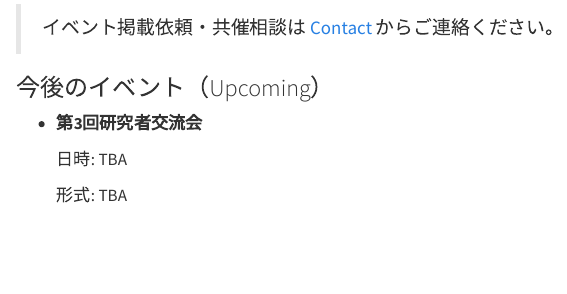
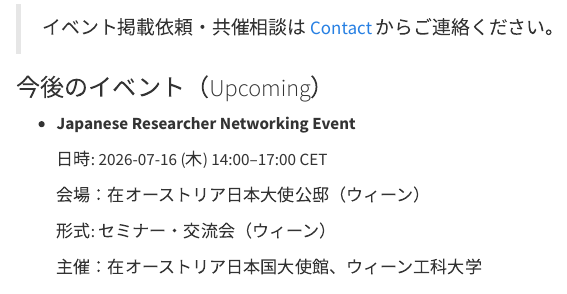
Before and after one commit to jpn-aut-research/jpn-aut-research.github.io, a Quarto document (events.qmd): the page in a window 1100 px wide, from 110 px down. Rendered offline with R 4.5, knitr and Pandoc in place of Quarto, with nearby package versions.

Commit message:
Added a new event

```diff
--- a/events.qmd
+++ b/events.qmd
@@ -9,11 +9,15 @@ title: Events
 
 ### 今後のイベント（Upcoming）
 
-- **第3回研究者交流会**
+- **Japanese Researcher Networking Event**
 
-    日時: TBA
+    日時: 2026-07-16 (木) 14:00–17:00 CET
 
-    形式: TBA
+    会場：在オーストリア日本大使公邸（ウィーン）
+
+    形式: セミナー・交流会（ウィーン）
+
+    主催：在オーストリア日本国大使館、ウィーン工科大学
 
 
 ### 過去のイベント（Past）
```
Also changed, not shown: contact.qmd (+4 -3 lines), index.qmd (+1 -1 lines), links.qmd (+1 -0 lines), mailing-list.qmd (+1 -1 lines), 1 other file.
